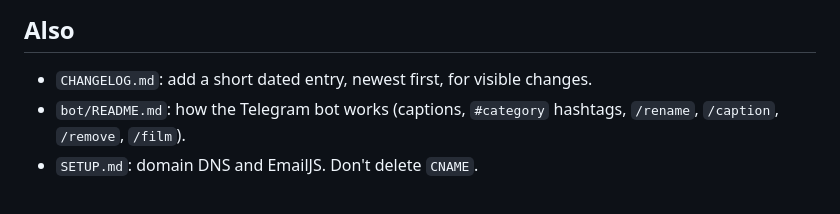
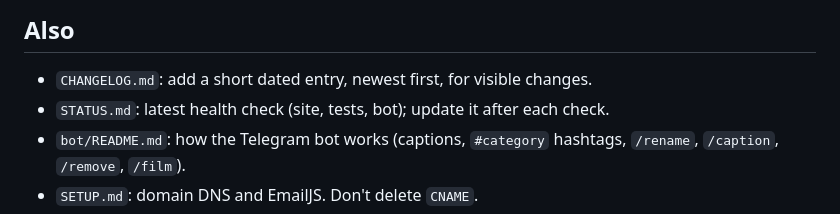
Before and after one commit to Sanu0910/Crochet_Mayuri, a Markdown page: CLAUDE.md, the part around the change. GitHub-like rendering.

Commit message:
Add STATUS.md health check report
Co-Authored-By: Claude Opus 5.5 <noreply@anthropic.com>

```diff
--- a/CLAUDE.md
+++ b/CLAUDE.md
@@ -100,6 +100,7 @@ Both must print `all passed` before pushing changes to `bot/` or to the
 ## Also
 
 - `CHANGELOG.md`: add a short dated entry, newest first, for visible changes.
+- `STATUS.md`: latest health check (site, tests, bot); update it after each check.
 - `bot/README.md`: how the Telegram bot works (captions, `#category`
   hashtags, `/rename`, `/caption`, `/remove`, `/film`).
 - `SETUP.md`: domain DNS and EmailJS. Don't delete `CNAME`.
```
Also changed, not shown: STATUS.md (added, +32 -0 lines).
